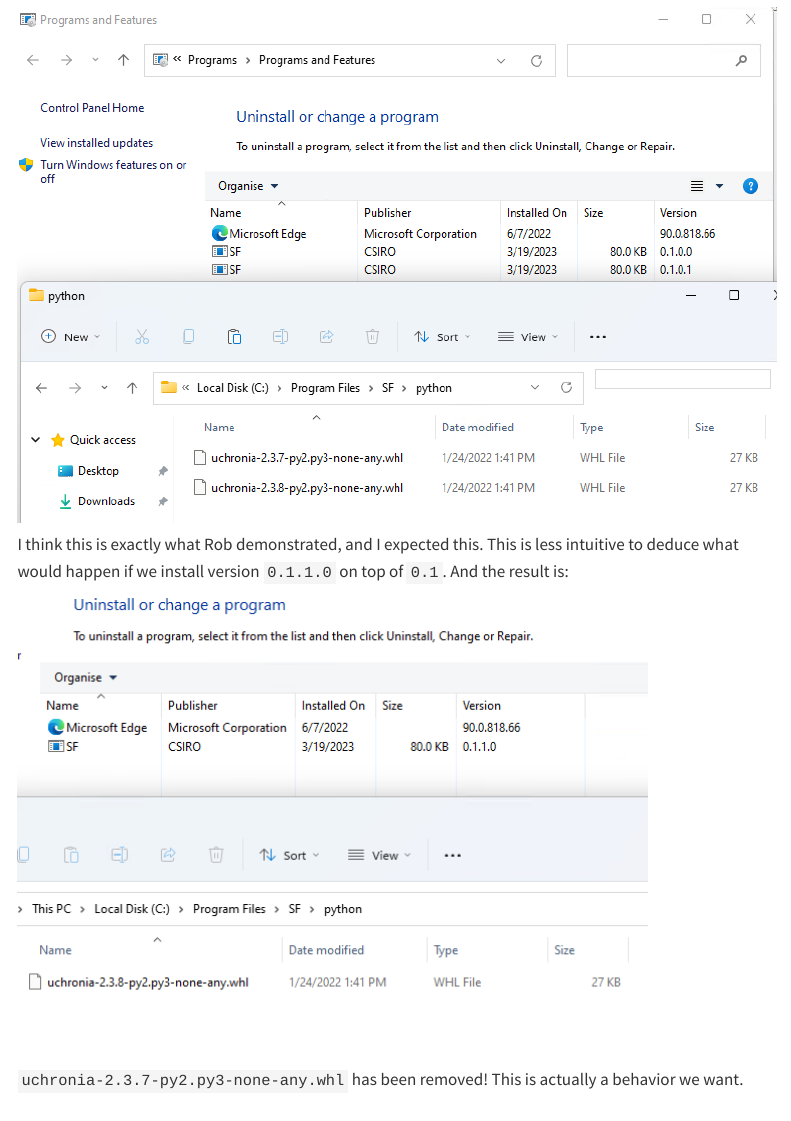
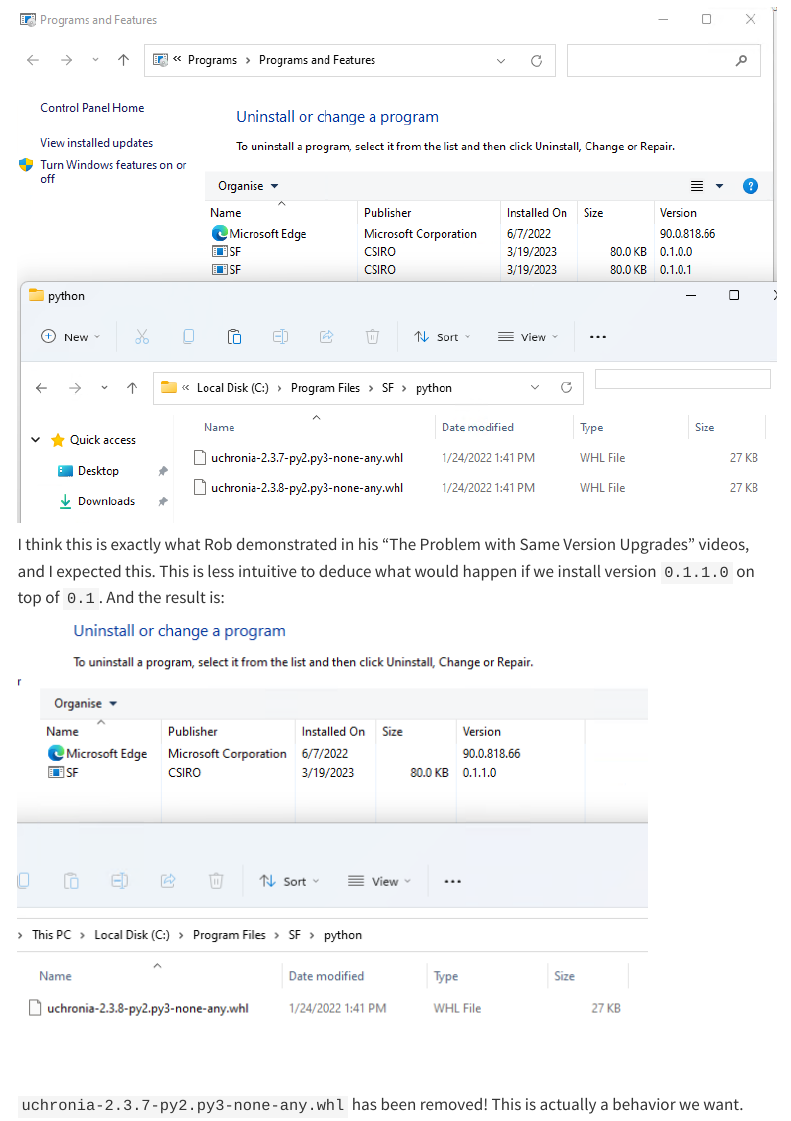
Before and after one commit to jmp75/work-blog, a Quarto document (posts/20230319-windows-installer-wix/index.qmd): the page in a window 1100 px wide, from 4230 px down. Rendered offline with R 4.5, knitr and Pandoc in place of Quarto, with nearby package versions; menus at the side of the page are left out; long lines of code are wrapped.

Commit message:
fix 20230319-windows-instal

```diff
--- a/posts/20230319-windows-installer-wix/index.qmd
+++ b/posts/20230319-windows-installer-wix/index.qmd
@@ -182,7 +182,7 @@
 
 ![](wix4_013.png)
 
-I think this is exactly what Rob demonstrated, and I expected this. This is less intuitive to deduce what would happen if we install version `0.1.1.0` on top of `0.1`. And the result is:
+I think this is exactly what Rob demonstrated in his "The Problem with Same Version Upgrades" videos, and I expected this. This is less intuitive to deduce what would happen if we install version `0.1.1.0` on top of `0.1`. And the result is:
 
 ![](wix4_014.png)
 
```
